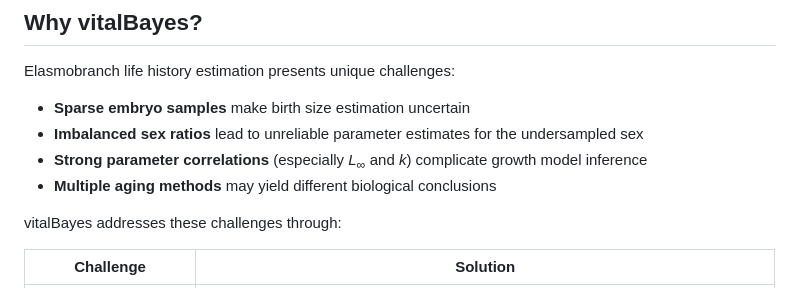
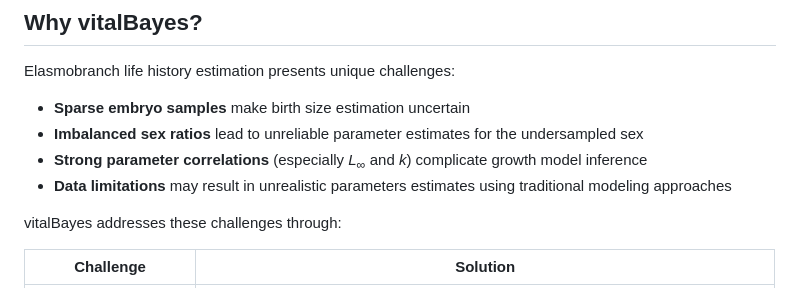
Before and after one commit to Brian-J-Moe/vitalBayes, a Markdown page: README.md, the part around the change. Drawn GitHub-style.

Commit message:
yanREADMEupdate

```diff
--- a/README.md
+++ b/README.md
@@ -22,7 +22,7 @@ Elasmobranch life history estimation presents unique challenges:
 - **Sparse embryo samples** make birth size estimation uncertain
 - **Imbalanced sex ratios** lead to unreliable parameter estimates for the undersampled sex
 - **Strong parameter correlations** (especially *L*<sub>∞</sub> and *k*) complicate growth model inference
-- **Multiple aging methods** may yield different biological conclusions
+- **Data limitations** may result in unrealistic parameters estimates using traditional modeling approaches
 
 vitalBayes addresses these challenges through:
 
```
